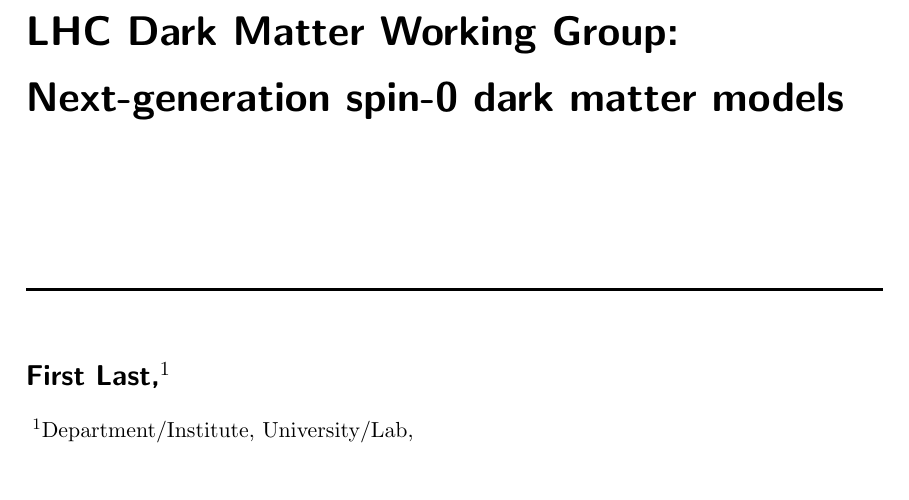
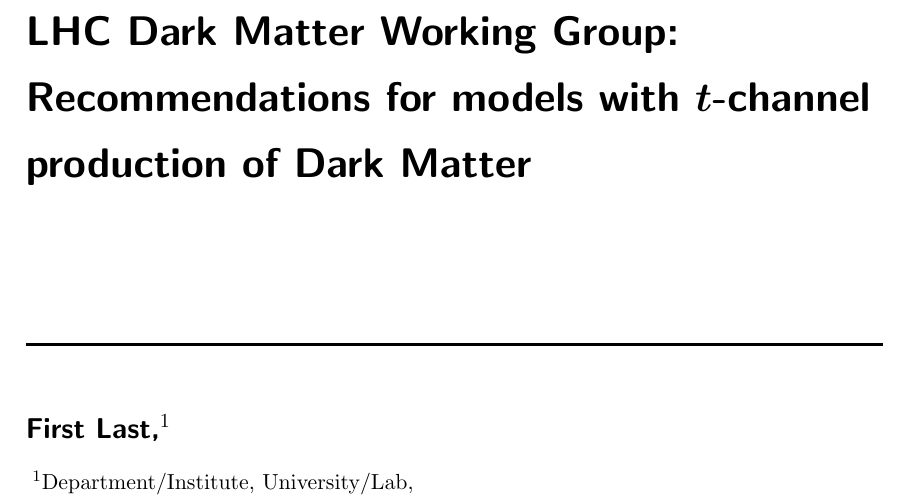
Before and after one commit to LHC-DMWG/DMWG-tChannel-whitepaper, a LaTeX document (tChannel-whitepaper.tex): part of page 1 of 4, cut so that both start at the same text, the shorter picture padded with empty space. Compiled offline with pdfLaTeX.

Commit message:
Adding gitignore, setting tentative title

```diff
--- a/tChannel-whitepaper.tex
+++ b/tChannel-whitepaper.tex
@@ -126,7 +126,7 @@
 \def\bm#1{\mbox{\boldmath$#1$\unboldmath}}
 
 \begin{document}
-\title{\begin{boldmath} \huge LHC Dark Matter Working Group:  \\ Next-generation spin-0  dark matter models \vspace{7mm} \end{boldmath}}
+\title{\begin{boldmath} \huge LHC Dark Matter Working Group:  \\ Recommendations for models with $t$-channel production of Dark Matter \vspace{7mm} \end{boldmath}}
 
 %%%%%%
 
```
Also changed, not shown: 1 other file.
